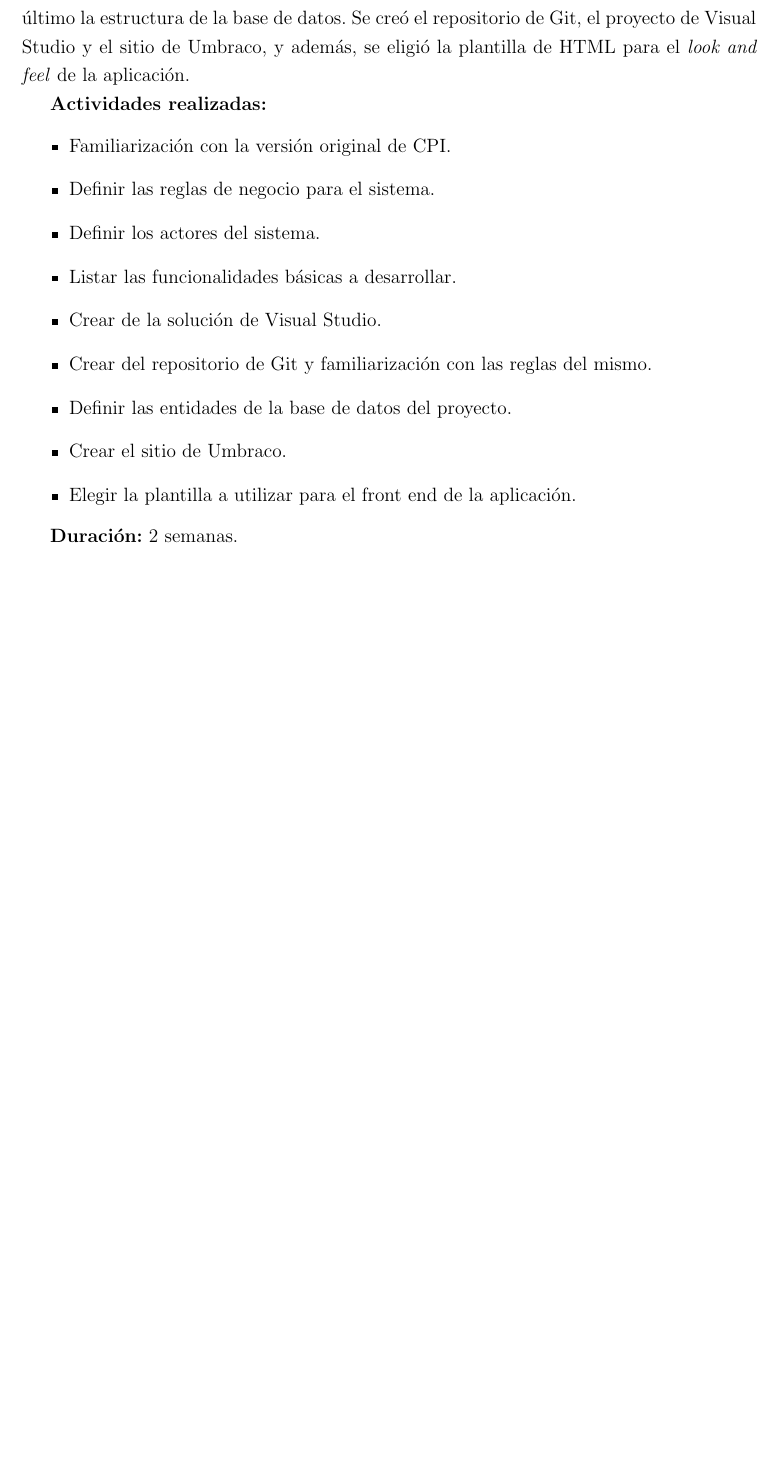
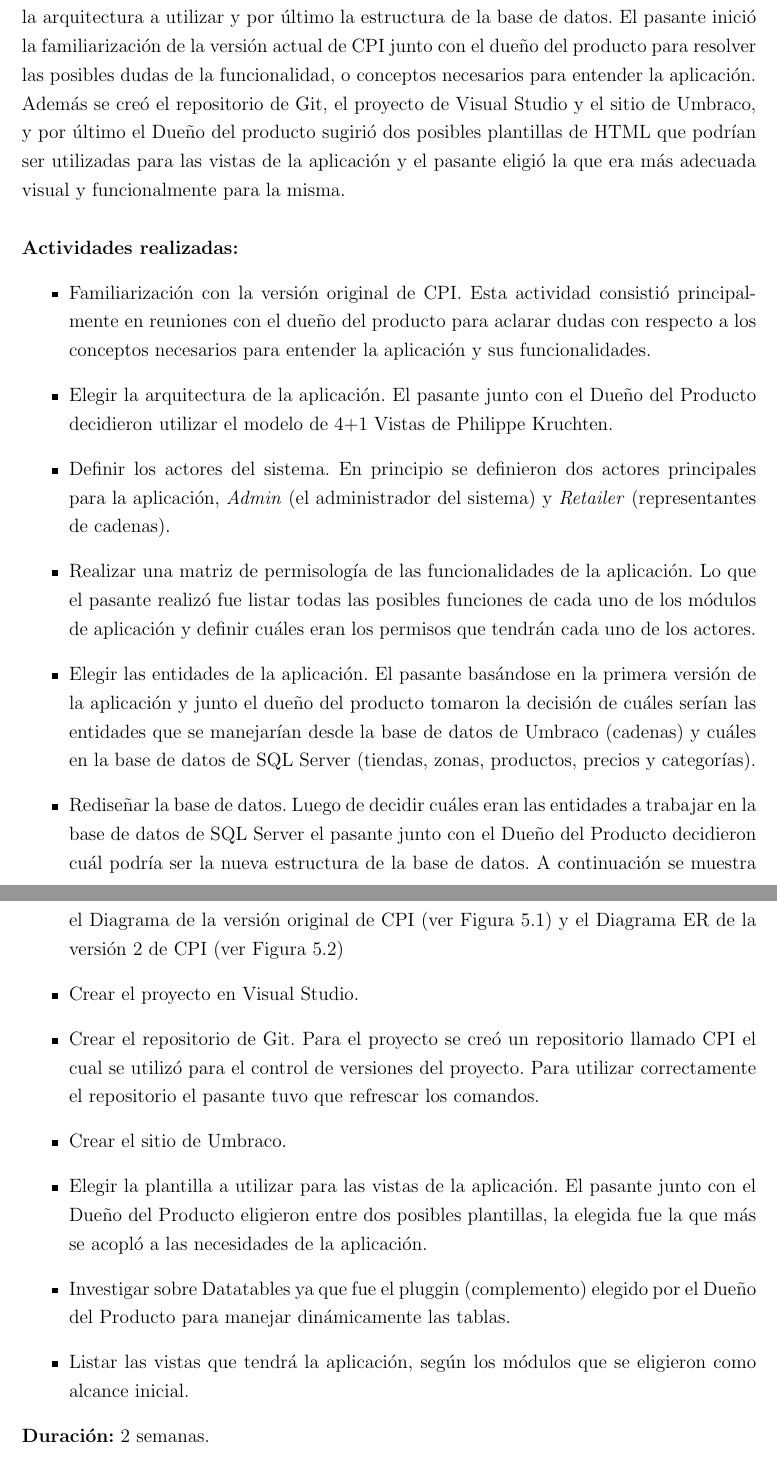
Before and after one commit to valenhernandezm/libro_pasantias, a LaTeX thesis (informe-pasantia.tex, which reads capitulo-5.tex): part of page 28 of 34 before the commit and two parts of pages 29 and 30 of 38 after it, the two joined at a grey line, cut so that both start at the same text, the shorter picture padded with empty space. Compiled offline with pdfLaTeX; a LaTeX package or settings file that is missing is left out.

Commit message:
correcciones 1

```diff
--- a/capitulo-5.tex
+++ b/capitulo-5.tex
@@ -24,14 +32,12 @@ Esta fase duró 17 semanas continuas y se llevaron a cabo 6 Iteraciones donde se
-Durante esta iteración se definió de manera detallada los requerimientos y el alcance inicial de la aplicación, la arquitectura con sus diferentes módulos y funcionalidades y por último la estructura de la base de datos. Se creó el repositorio de Git, el proyecto de Visual Studio y el sitio de Umbraco, y además, se eligió la plantilla de HTML para el \emph{look and feel} de la aplicación.
-
+\subsection{Primer Sprint}
+Durante este Sprint se hizo el análisis y definición de los requerimientos de la aplicación, los cuales eran primero definir el alcance inicial de la aplicación (ver bla bla), definir la arquitectura a utilizar y por último la estructura de la base de datos. El pasante inició la familiarización de la versión actual de CPI junto con el dueño del producto para resolver las posibles dudas de la funcionalidad, o conceptos necesarios para entender la aplicación. Además se creó el repositorio de Git, el proyecto de Visual Studio y el sitio de Umbraco, y por último el Dueño del producto sugirió dos posibles plantillas de HTML que podrían ser utilizadas para las vistas de la aplicación y el pasante eligió la que era más adecuada visual y funcionalmente para la misma.
+\\
+\\
 \textbf{Actividades realizadas:}
 \begin{itemize}
-   \item Familiarización con la versión original de CPI.
-   \item Definir las reglas de negocio para el sistema.
-   \item Definir los actores del sistema.
-   \item Listar las funcionalidades básicas a desarrollar.
-   \item Crear de la solución de Visual Studio.
-   \item Crear del repositorio de Git y familiarización con las reglas del mismo.
-   \item Definir las entidades de la base de datos del proyecto.
-   \item Crear el sitio de Umbraco.
-   \item Elegir la plantilla a utilizar para el front end de la aplicación.
-\end{itemize}
+   \item Familiarización con la versión original de CPI. Esta actividad consistió principalmente en reuniones con el dueño del producto para aclarar dudas con respecto a los conceptos necesarios para entender la aplicación y sus funcionalidades.
+   \item Elegir la arquitectura de la aplicación. El pasante junto con el Dueño del Producto decidieron utilizar el modelo de 4+1 Vistas de Philippe Kruchten.
+   \item Definir los actores del sistema. En principio se definieron dos actores principales para la aplicación, \textit{Admin} (el administrador del sistema) y \textit{Retailer} (representantes de cadenas).
+   \item Realizar una matriz de permisología de las funcionalidades de la aplicación. Lo que el pasante realizó fue listar todas las posibles funciones de cada uno de los módulos de aplicación y definir cuáles eran los permisos que tendrán cada uno de los actores.
+   \item Elegir las entidades de la aplicación. El pasante basándose en la primera versión de la aplicación y junto el dueño del producto tomaron la decisión de cuáles serían las entidades que se manejarían desde la base de datos de Umbraco (cadenas) y cuáles en la base de datos de SQL Server (tiendas, zonas, productos, precios y categorías).
+   \item Rediseñar la base de datos. Luego de decidir cuáles eran las entidades a trabajar en la base de datos de SQL Server el pasante junto con el Dueño del Producto decidieron cuál podría ser la nueva estructura de la base de datos. A continuación se muestra el Diagrama de la versión original de CPI (ver Figura \ref{fig:er_viejo}) y el Diagrama ER de la versión 2 de CPI (ver Figura \ref{fig:er_nuevo})
@@ -38 +48,4 @@ Durante esta iteración se definió de manera detallada los requerimientos y el
+        \label{fig:er_viejo}
+        \end{center}
+        \end{figure}
 
@@ -39,3 +56,13 @@ Durante esta iteración se definió de manera detallada los requerimientos y el
+        \label{fig:er_nuevo}
+        \end{center}
+        \end{figure}
+        \item Crear el proyecto en Visual Studio.
+        \item Crear el repositorio de Git. Para el proyecto se creó un repositorio llamado CPI el cual se utilizó para el control de versiones del proyecto. Para utilizar correctamente el repositorio el pasante tuvo que refrescar los comandos.
+        \item Crear el sitio de Umbraco.
+        \item Elegir la plantilla a utilizar para las vistas de la aplicación. El pasante junto con el Dueño del Producto eligieron entre dos posibles plantillas, la elegida fue la que más se acopló a las necesidades de la aplicación.
+        \item Investigar sobre Datatables ya que fue el pluggin (complemento) elegido por el Dueño del Producto para manejar dinámicamente las tablas.
+        \item Listar las vistas que tendrá la aplicación, según los módulos que se eligieron como alcance inicial.
+    \end{itemize}
 \textbf{Duración:} 2 semanas.
 
 \subsection{Módulo de Administración de cadenas, productos y categorías (2da Iteración)}
```
Also changed, not shown: Anexos/das/imgs/er_viejo.png (added), er.png (added), er_viejo.png (added), informe-pasantia.bbl (added), informe-pasantia.pdf, capitulo-5.tex (44 more changed lines), 7 other files.
